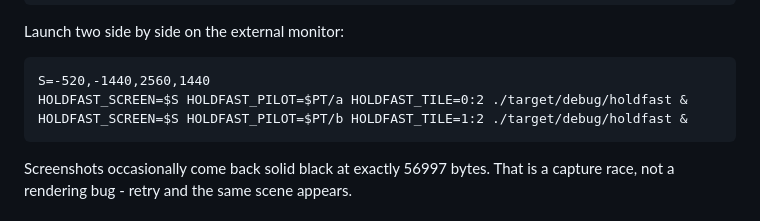
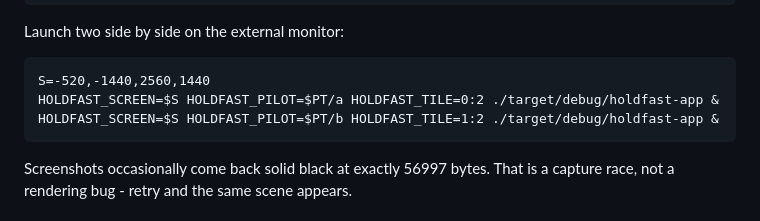
Before and after one commit to nschmeller/holdfast, a Markdown page: HANDOFF.md, the part around the change. Rendered like a GitHub page.

Commit message:
docs: point the launch commands at the renamed binary
The bin target became `holdfast-app` to stop it colliding with the lib's
wasm output, so three files that invoked `./target/debug/holdfast` directly
would have failed. `cargo run` was unaffected, which is why the tests and
every agent recipe using it kept working - and is why grepping for the old
path mattered more than trusting a green build.

Co-Authored-By: Claude Opus 5 (1M context) <noreply@anthropic.com>
Claude-Session: https://claude.ai/code/session_01LPGJnhmCPDQeKiY3mvxX7E

```diff
--- a/HANDOFF.md
+++ b/HANDOFF.md
@@ -60,8 +60,8 @@ and appends events to `<dir>/log.txt`. Drive it with `tools/pilot.py`:
 Launch two side by side on the external monitor:
 
     S=-520,-1440,2560,1440
-    HOLDFAST_SCREEN=$S HOLDFAST_PILOT=$PT/a HOLDFAST_TILE=0:2 ./target/debug/holdfast &
-    HOLDFAST_SCREEN=$S HOLDFAST_PILOT=$PT/b HOLDFAST_TILE=1:2 ./target/debug/holdfast &
+    HOLDFAST_SCREEN=$S HOLDFAST_PILOT=$PT/a HOLDFAST_TILE=0:2 ./target/debug/holdfast-app &
+    HOLDFAST_SCREEN=$S HOLDFAST_PILOT=$PT/b HOLDFAST_TILE=1:2 ./target/debug/holdfast-app &
 
 Screenshots occasionally come back solid black at exactly 56997 bytes. That is
 a capture race, not a rendering bug - retry and the same scene appears.
```
Also changed, not shown: .claude/agents/playtester.md (+1 -1 lines).
